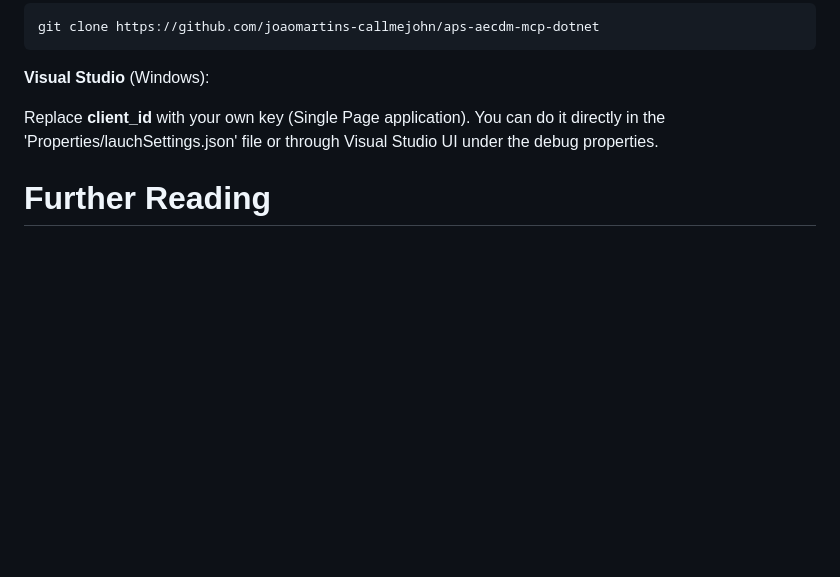
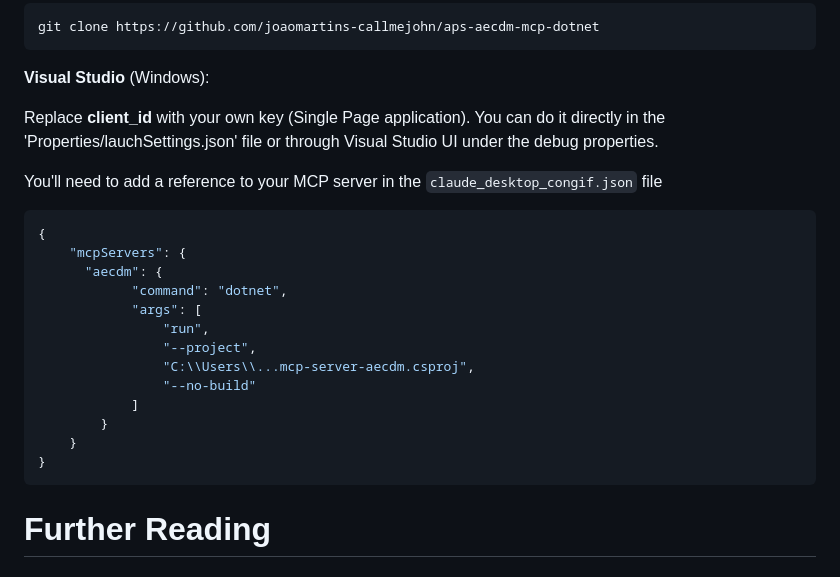
Before and after one commit to ehtick/aps-aecdm-mcp-dotnet, a Markdown page: README.md, the part around one of its changes. Rendered like a GitHub page; blank space fills up the shorter version.

````diff
--- a/README.md
+++ b/README.md
@@ -58,6 +55,23 @@ Clone this project or download it. It's recommended to install [GitHub desktop](
 Replace **client_id** with your own key (Single Page application).
 You can do it directly in the 'Properties/lauchSettings.json' file or through Visual Studio UI under the debug properties.
 
+You'll need to add a reference to your MCP server in the `claude_desktop_congif.json` file
+```json
+{
+    "mcpServers": {
+      "aecdm": {
+            "command": "dotnet",
+            "args": [
+                "run",
+                "--project",
+                "C:\\Users\\...mcp-server-aecdm.csproj",
+                "--no-build"
+            ]
+        }
+    }
+}
+```
+
 # Further Reading
 
 ### Troubleshooting
````
Also changed, not shown: other parts of README.md (+1 -4 lines).
